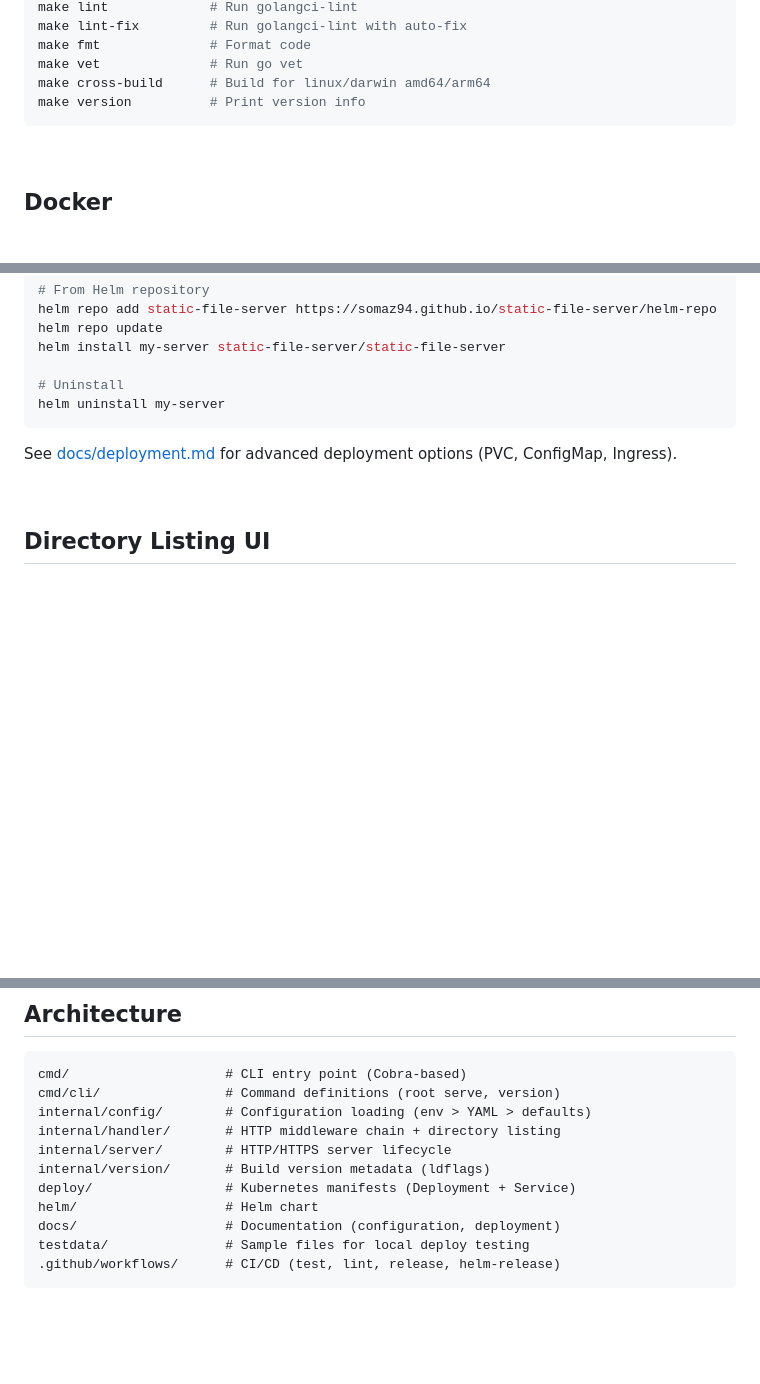
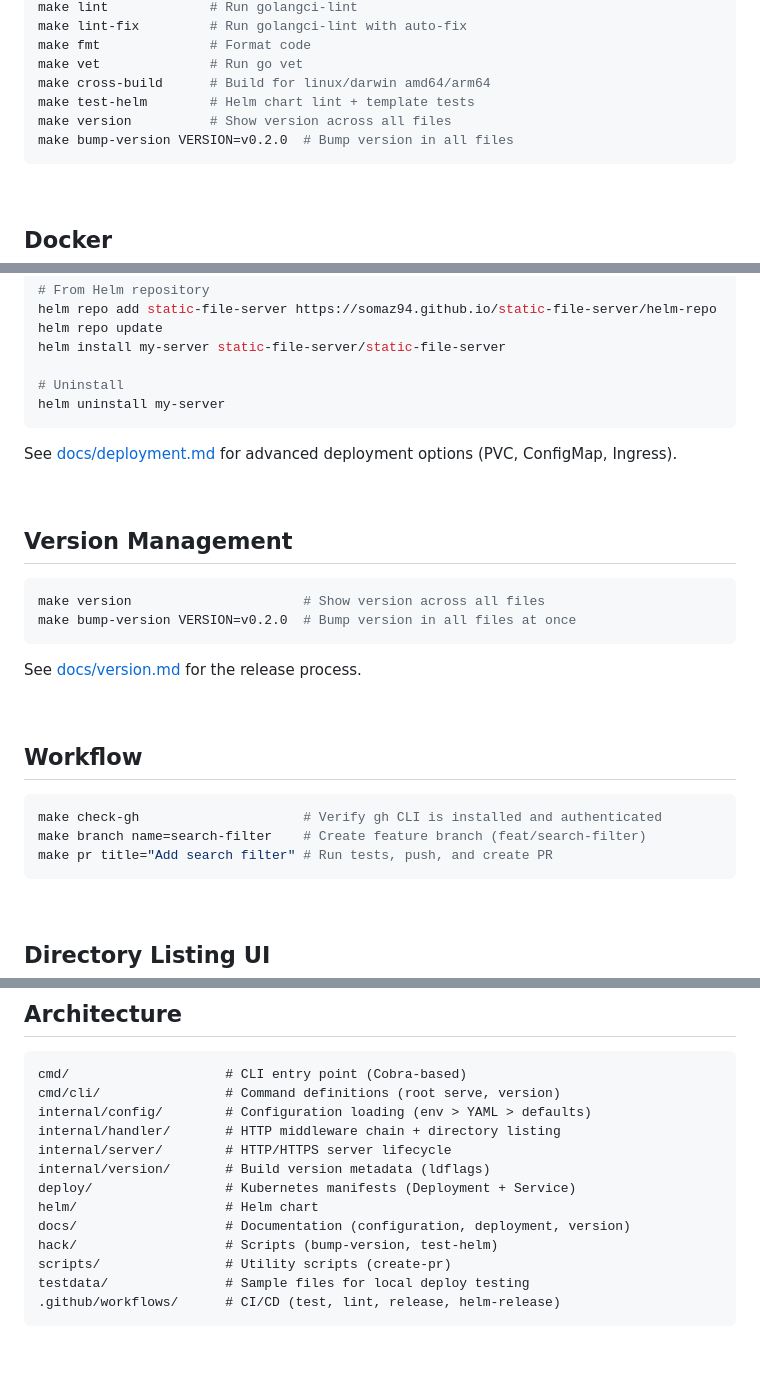
Before and after one commit to somaz94/static-file-server, a Markdown page: README.md, 3 parts joined by grey strips. GitHub-like rendering; blank space fills up the shorter version.

Commit message:
docs: add version management guide and update README/CLAUDE.md

````diff
--- a/README.md
+++ b/README.md
@@ -99,7 +99,9 @@ make lint-fix         # Run golangci-lint with auto-fix
 make fmt              # Format code
 make vet              # Run go vet
 make cross-build      # Build for linux/darwin amd64/arm64
-make version          # Print version info
+make test-helm        # Helm chart lint + template tests
+make version          # Show version across all files
+make bump-version VERSION=v0.2.0  # Bump version in all files
 ```
 
 <br/>
@@ -164,3 +166,22 @@ See [docs/deployment.md](docs/deployment.md) for advanced deployment options (PV
 
 <br/>
 
+## Version Management
+
+```bash
+make version                      # Show version across all files
+make bump-version VERSION=v0.2.0  # Bump version in all files at once
+```
+
+See [docs/version.md](docs/version.md) for the release process.
+
+<br/>
+
+## Workflow
+
+```bash
+make check-gh                     # Verify gh CLI is installed and authenticated
+make branch name=search-filter    # Create feature branch (feat/search-filter)
+make pr title="Add search filter" # Run tests, push, and create PR
+```
+
@@ -187,7 +210,9 @@ internal/server/        # HTTP/HTTPS server lifecycle
 internal/version/       # Build version metadata (ldflags)
 deploy/                 # Kubernetes manifests (Deployment + Service)
 helm/                   # Helm chart
-docs/                   # Documentation (configuration, deployment)
+docs/                   # Documentation (configuration, deployment, version)
+hack/                   # Scripts (bump-version, test-helm)
+scripts/                # Utility scripts (create-pr)
 testdata/               # Sample files for local deploy testing
 .github/workflows/      # CI/CD (test, lint, release, helm-release)
 ```
````
Also changed, not shown: other parts of README.md (+2 -0 lines), CLAUDE.md (+9 -2 lines), docs/version.md (added, +111 -0 lines).
